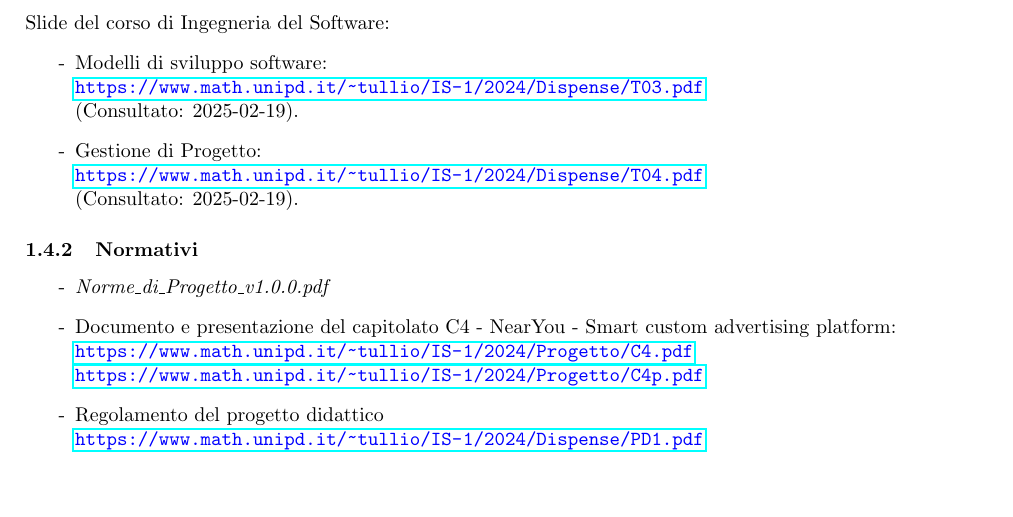
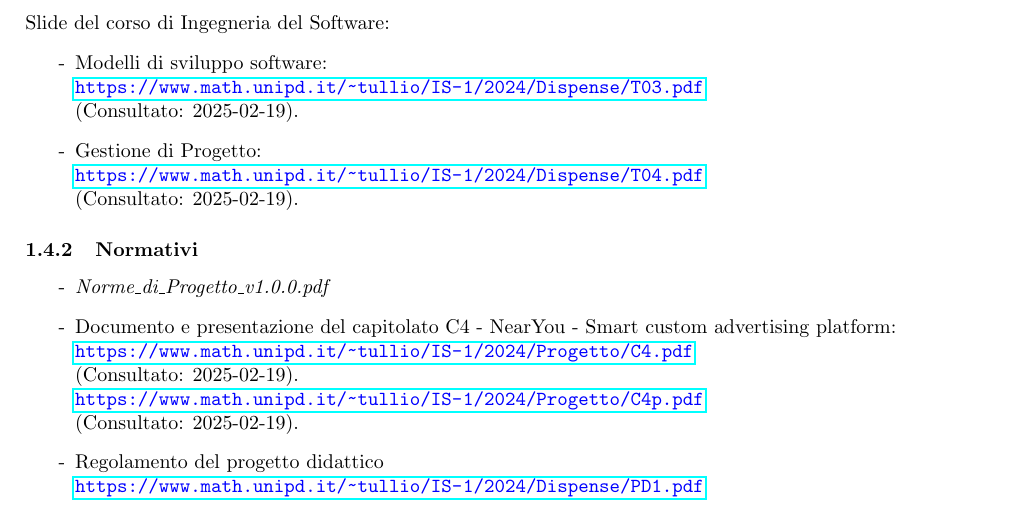
Before and after one commit to SevenBitsSwe/7BitsDocs, a LaTeX document (RTB/Piano_di_Progetto.tex): part of page 7 of 40, cut so that both start at the same text, the shorter picture padded with empty space. Compiled offline with pdfLaTeX.

Commit message:
Update RTB/Piano_di_Progetto.tex
Co-authored-by: Aniysi <leonardo.trolese@studenti.unipd.it>

```diff
--- a/RTB/Piano_di_Progetto.tex
+++ b/RTB/Piano_di_Progetto.tex
@@ -182,7 +182,9 @@ Slide del corso di Ingegneria del Software:
 \item [-] \textit{Norme\_di\_Progetto\_v1.0.0.pdf}
     \item [-] Documento e presentazione del capitolato C4 - NearYou - Smart custom advertising platform:\\
     \textcolor{blue}{\texttt{\url{https://www.math.unipd.it/~tullio/IS-1/2024/Progetto/C4.pdf}}}\\
-    \textcolor{blue}{\texttt{\url{https://www.math.unipd.it/~tullio/IS-1/2024/Progetto/C4p.pdf}}}
+(Consultato: 2025-02-19).\\
+\textcolor{blue}{\texttt{\url{https://www.math.unipd.it/~tullio/IS-1/2024/Progetto/C4p.pdf}}}\\
+(Consultato: 2025-02-19).
 
     \item [-] Regolamento del progetto didattico\\ \textcolor{blue}{\texttt{\url{https://www.math.unipd.it/~tullio/IS-1/2024/Dispense/PD1.pdf}}}
 \end{itemize}
```
